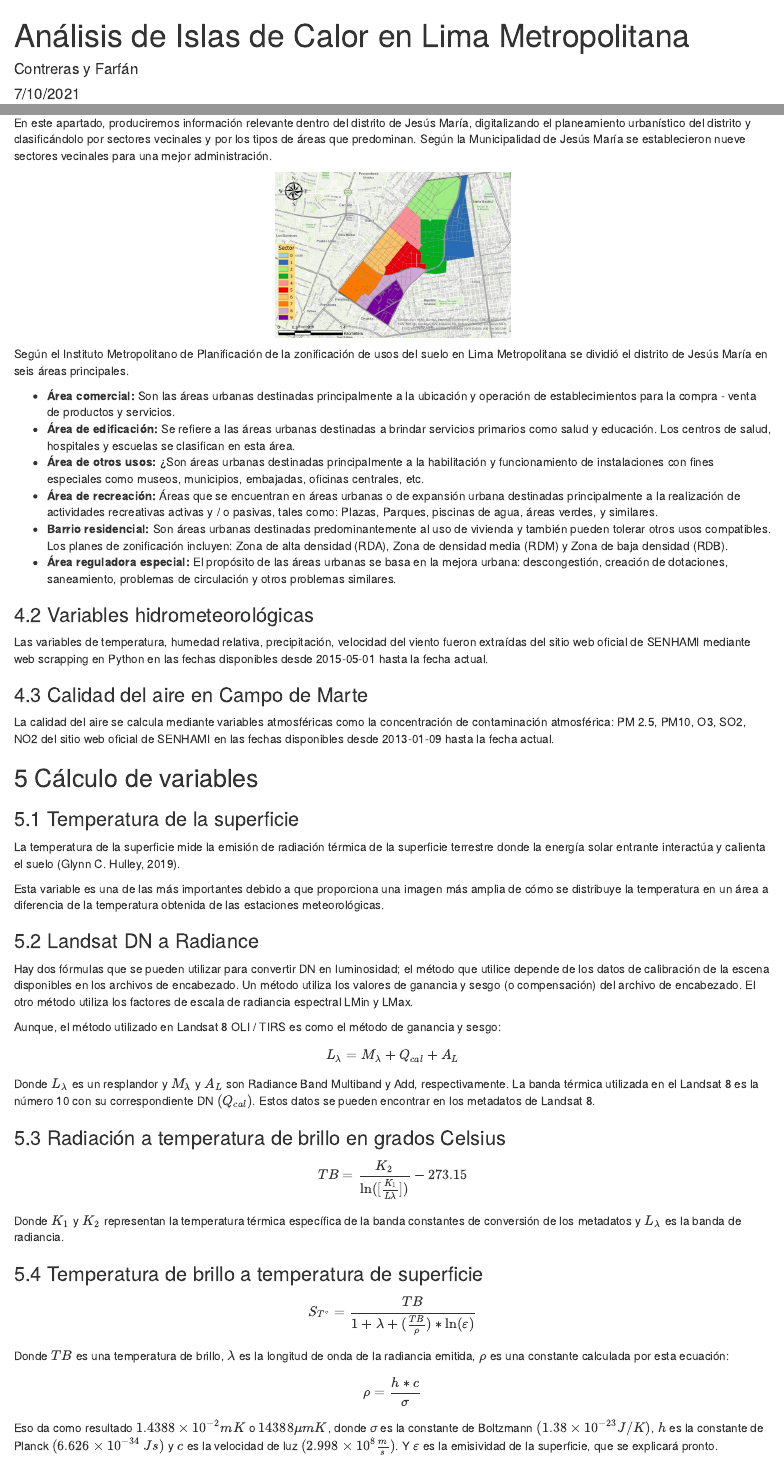
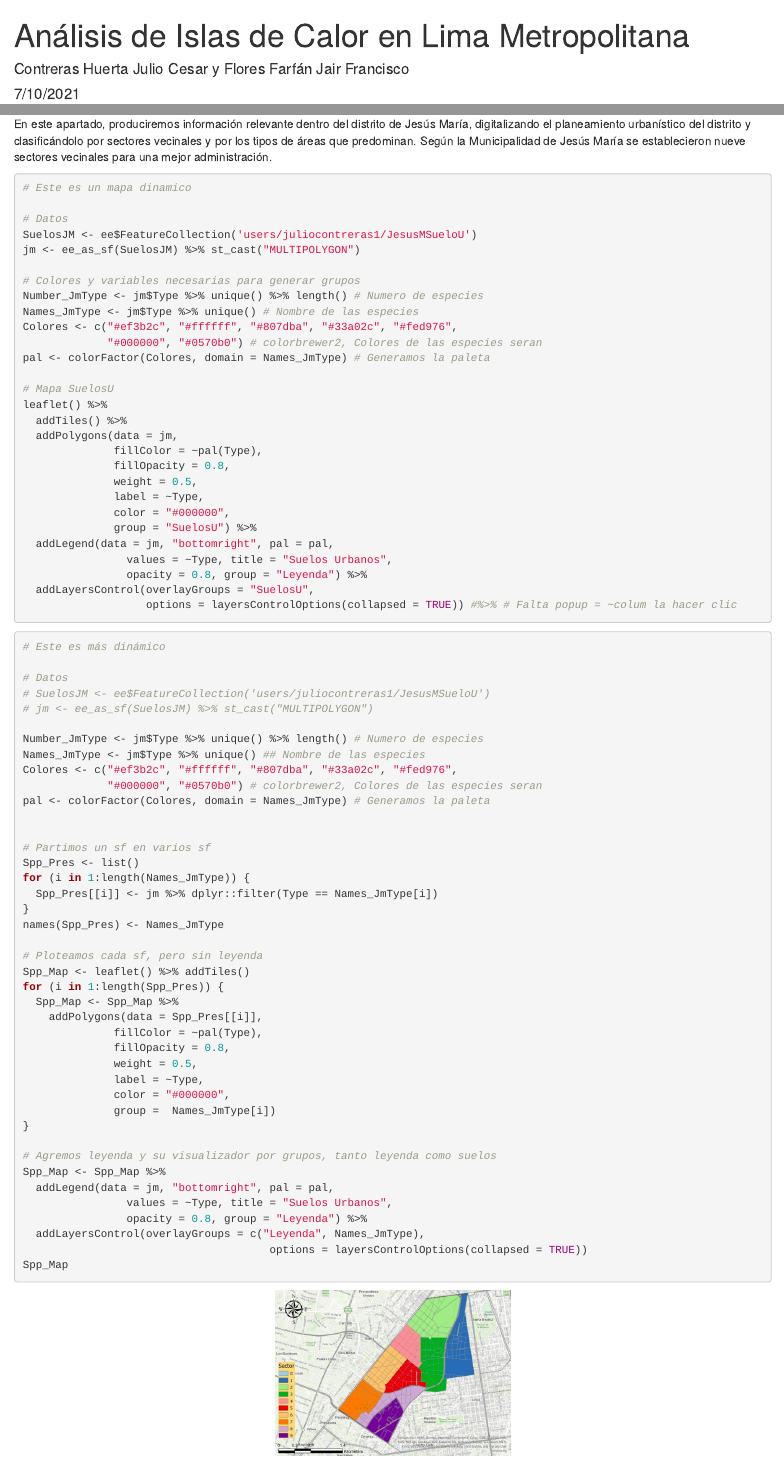
Before and after one commit to ContrerasNk/Heat_Island_Project, an R Markdown document (Documentacion.Rmd): the page in a window 1100 px wide, from its top, and a second part further down, joined at a grey line. Rendered offline with R 4.5, knitr and Pandoc, with nearby package versions.

Commit message:
mapas suelos con leaflet

````diff
--- a/Documentacion.Rmd
+++ b/Documentacion.Rmd
@@ -1,6 +1,7 @@
 ---
 title: "Análisis de Islas de Calor en Lima Metropolitana"
-author: "Contreras y Farfán"
+author: "Contreras Huerta Julio Cesar y Flores Farfán Jair Francisco"
 date: "7/10/2021"
 output: html_document
 ---
+```{r , eval=FALSE}
@@ -37,6 +53,82 @@ knitr::include_graphics('Img/DiagramaFlujoMetodologia.jpg')
 ### 4.1 Digitalización del plano de zonificación
 En este apartado, produciremos información relevante dentro del distrito de Jesús María, digitalizando el planeamiento urbanístico del distrito y clasificándolo por sectores vecinales y por los tipos de áreas que predominan.
 Según la Municipalidad de Jesús María se establecieron nueve sectores vecinales para una mejor administración.
+
+
+```{r,eval=FALSE}
+# Este es un mapa dinamico
+
+# Datos
+SuelosJM <- ee$FeatureCollection('users/juliocontreras1/JesusMSueloU')
+jm <- ee_as_sf(SuelosJM) %>% st_cast("MULTIPOLYGON")
+
+# Colores y variables necesarias para generar grupos
+Number_JmType <- jm$Type %>% unique() %>% length() # Numero de especies
+Names_JmType <- jm$Type %>% unique() # Nombre de las especies
+Colores <- c("#ef3b2c", "#ffffff", "#807dba", "#33a02c", "#fed976",
+             "#000000", "#0570b0") # colorbrewer2, Colores de las especies seran
+pal <- colorFactor(Colores, domain = Names_JmType) # Generamos la paleta
+
+# Mapa SuelosU
+leaflet() %>%
+  addTiles() %>%
+  addPolygons(data = jm,
+              fillColor = ~pal(Type),
+              fillOpacity = 0.8,
+              weight = 0.5,
+              label = ~Type,
+              color = "#000000",
+              group = "SuelosU") %>%
+  addLegend(data = jm, "bottomright", pal = pal,
+                values = ~Type, title = "Suelos Urbanos",
+                opacity = 0.8, group = "Leyenda") %>%
+  addLayersControl(overlayGroups = "SuelosU",
+                   options = layersControlOptions(collapsed = TRUE)) #%>% # Falta popup = ~colum la hacer clic
+```
+
+```{r,eval=FALSE}
+# Este es más dinámico
+
+# Datos
+# SuelosJM <- ee$FeatureCollection('users/juliocontreras1/JesusMSueloU')
+# jm <- ee_as_sf(SuelosJM) %>% st_cast("MULTIPOLYGON")
+
+Number_JmType <- jm$Type %>% unique() %>% length() # Numero de especies
+Names_JmType <- jm$Type %>% unique() ## Nombre de las especies
+Colores <- c("#ef3b2c", "#ffffff", "#807dba", "#33a02c", "#fed976",
+             "#000000", "#0570b0") # colorbrewer2, Colores de las especies seran
+pal <- colorFactor(Colores, domain = Names_JmType) # Generamos la paleta
+
+
+# Partimos un sf en varios sf
+Spp_Pres <- list()
+for (i in 1:length(Names_JmType)) {
+  Spp_Pres[[i]] <- jm %>% dplyr::filter(Type == Names_JmType[i])
+}
+names(Spp_Pres) <- Names_JmType
+
+# Ploteamos cada sf, pero sin leyenda
+Spp_Map <- leaflet() %>% addTiles()
+for (i in 1:length(Spp_Pres)) {
+  Spp_Map <- Spp_Map %>%
+    addPolygons(data = Spp_Pres[[i]],
+              fillColor = ~pal(Type),
+              fillOpacity = 0.8,
+              weight = 0.5,
+              label = ~Type,
+              color = "#000000",
+              group =  Names_JmType[i])
+}
+
+# Agremos leyenda y su visualizador por grupos, tanto leyenda como suelos
+Spp_Map <- Spp_Map %>%
+  addLegend(data = jm, "bottomright", pal = pal,
+                values = ~Type, title = "Suelos Urbanos",
+                opacity = 0.8, group = "Leyenda") %>%
+  addLayersControl(overlayGroups = c("Leyenda", Names_JmType),
+                                      options = layersControlOptions(collapsed = TRUE))
+Spp_Map
+```
 
 ```{r echo = FALSE, fig.align='center', comment='Figura 2. Sectores del barrio en el distrito de Jesús María'}
 knitr::include_graphics('Img/Sectores.png')
````
Also changed, not shown: rgee_intro.Rmd (+12 -12 lines), Documentacion.Rmd (15 more changed lines).
